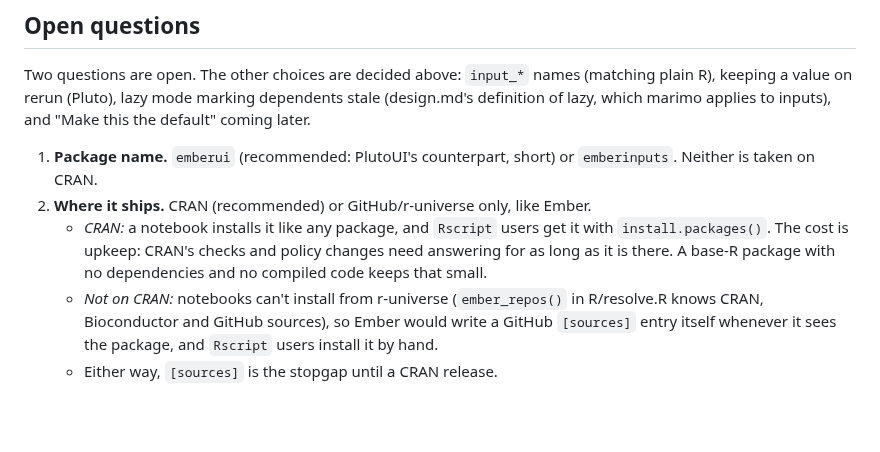
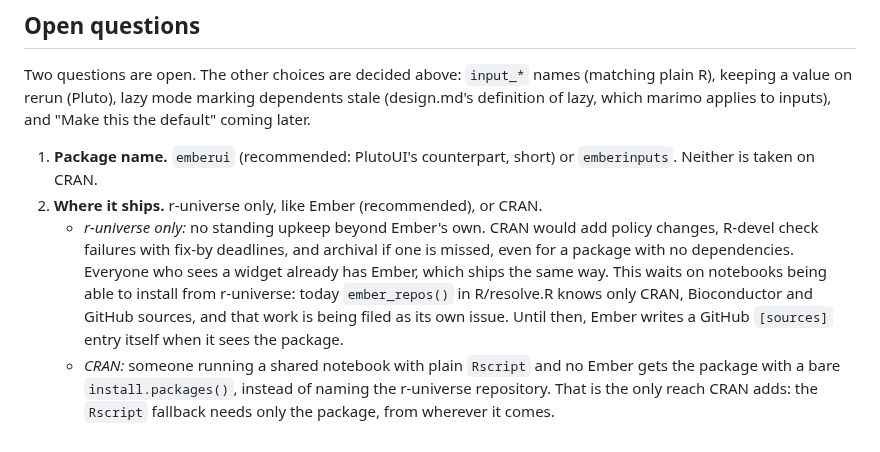
Before and after one commit to jowch/Ember, a Markdown page: docs/inputs.md, the part around the change. Rendered like a GitHub page; blank space fills up the shorter version.

Commit message:
Interactive inputs doc: recommend r-universe over CRAN for the inputs package

```diff
--- a/docs/inputs.md
+++ b/docs/inputs.md
@@ -346,15 +346,17 @@ coming later.
 
 1. **Package name.** `emberui` (recommended: PlutoUI's counterpart, short)
    or `emberinputs`. Neither is taken on CRAN.
-2. **Where it ships.** CRAN (recommended) or GitHub/r-universe only, like
-   Ember.
-   - *CRAN:* a notebook installs it like any package, and `Rscript` users
-     get it with `install.packages()`. The cost is upkeep: CRAN's checks
-     and policy changes need answering for as long as it is there. A
-     base-R package with no dependencies and no compiled code keeps that
-     small.
-   - *Not on CRAN:* notebooks can't install from r-universe (`ember_repos()`
-     in R/resolve.R knows CRAN, Bioconductor and GitHub sources), so Ember
-     would write a GitHub `[sources]` entry itself whenever it sees the
-     package, and `Rscript` users install it by hand.
-   - Either way, `[sources]` is the stopgap until a CRAN release.
+2. **Where it ships.** r-universe only, like Ember (recommended), or CRAN.
+   - *r-universe only:* no standing upkeep beyond Ember's own. CRAN would
+     add policy changes, R-devel check failures with fix-by deadlines, and
+     archival if one is missed, even for a package with no dependencies.
+     Everyone who sees a widget already has Ember, which ships the same
+     way. This waits on notebooks being able to install from r-universe:
+     today `ember_repos()` in R/resolve.R knows only CRAN, Bioconductor and
+     GitHub sources, and that work is being filed as its own issue. Until
+     then, Ember writes a GitHub `[sources]` entry itself when it sees the
+     package.
+   - *CRAN:* someone running a shared notebook with plain `Rscript` and no
+     Ember gets the package with a bare `install.packages()`, instead of
+     naming the r-universe repository. That is the only reach CRAN adds:
+     the `Rscript` fallback needs only the package, from wherever it comes.
```
